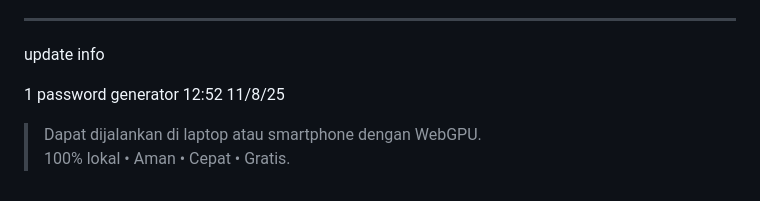
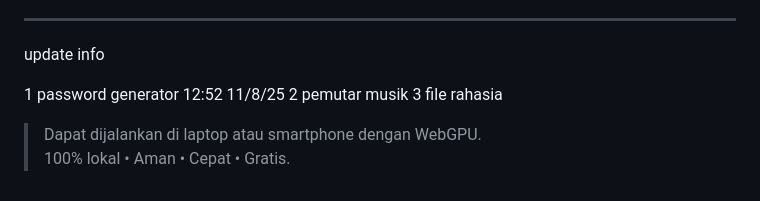
Before and after one commit to akhtar162/IRF-AI-11-6-2025, a Markdown page: README.md, the part around the change. Rendered like a GitHub page.

```diff
--- a/README.md
+++ b/README.md
@@ -1248,6 +1248,8 @@ Model custom / community WebLLM format (MLC-converted) — Parameter: bervariasi
 update info
 
 1 password generator 12:52 11/8/25
+2 pemutar musik
+3 file rahasia
 
 > Dapat dijalankan di laptop atau smartphone dengan WebGPU.
 > 100% lokal • Aman • Cepat • Gratis.
```
